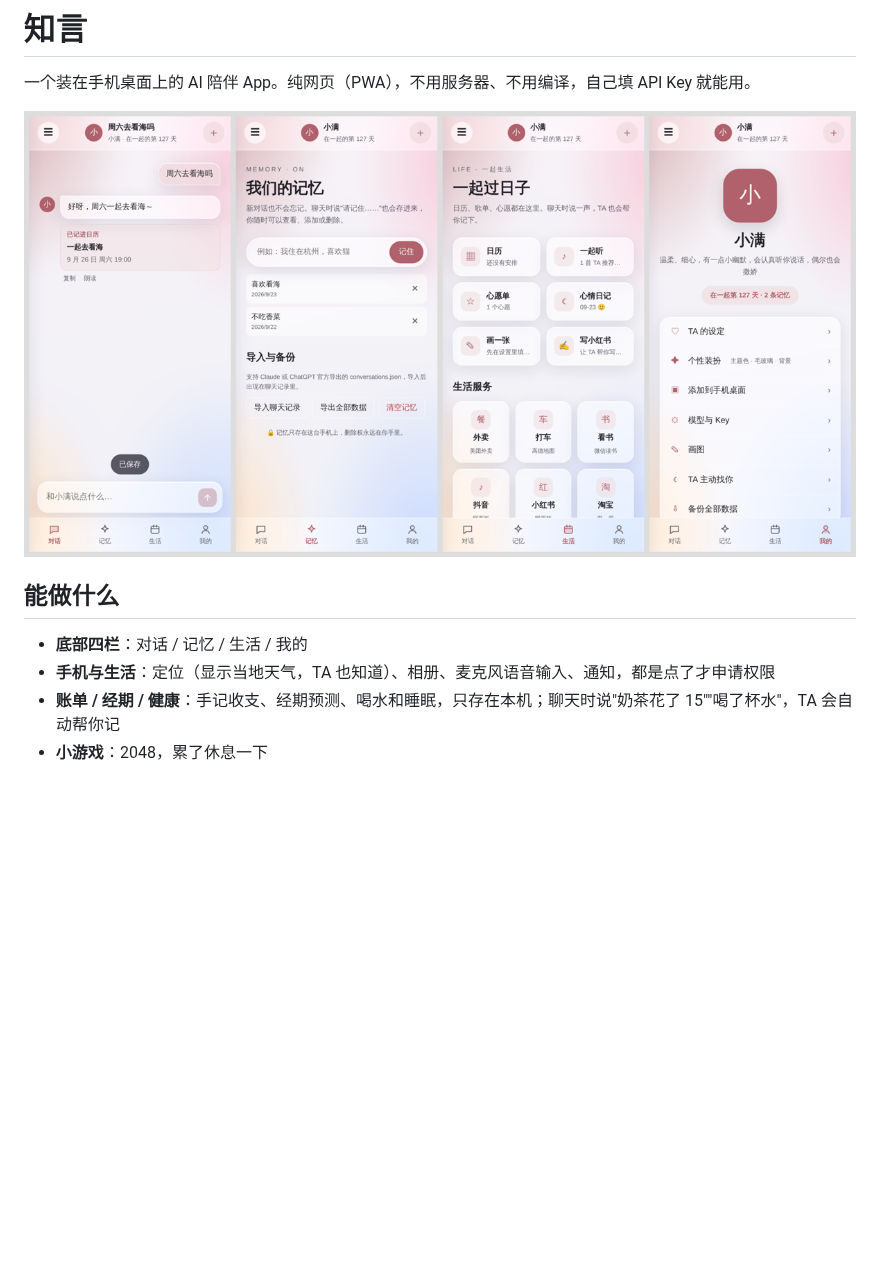
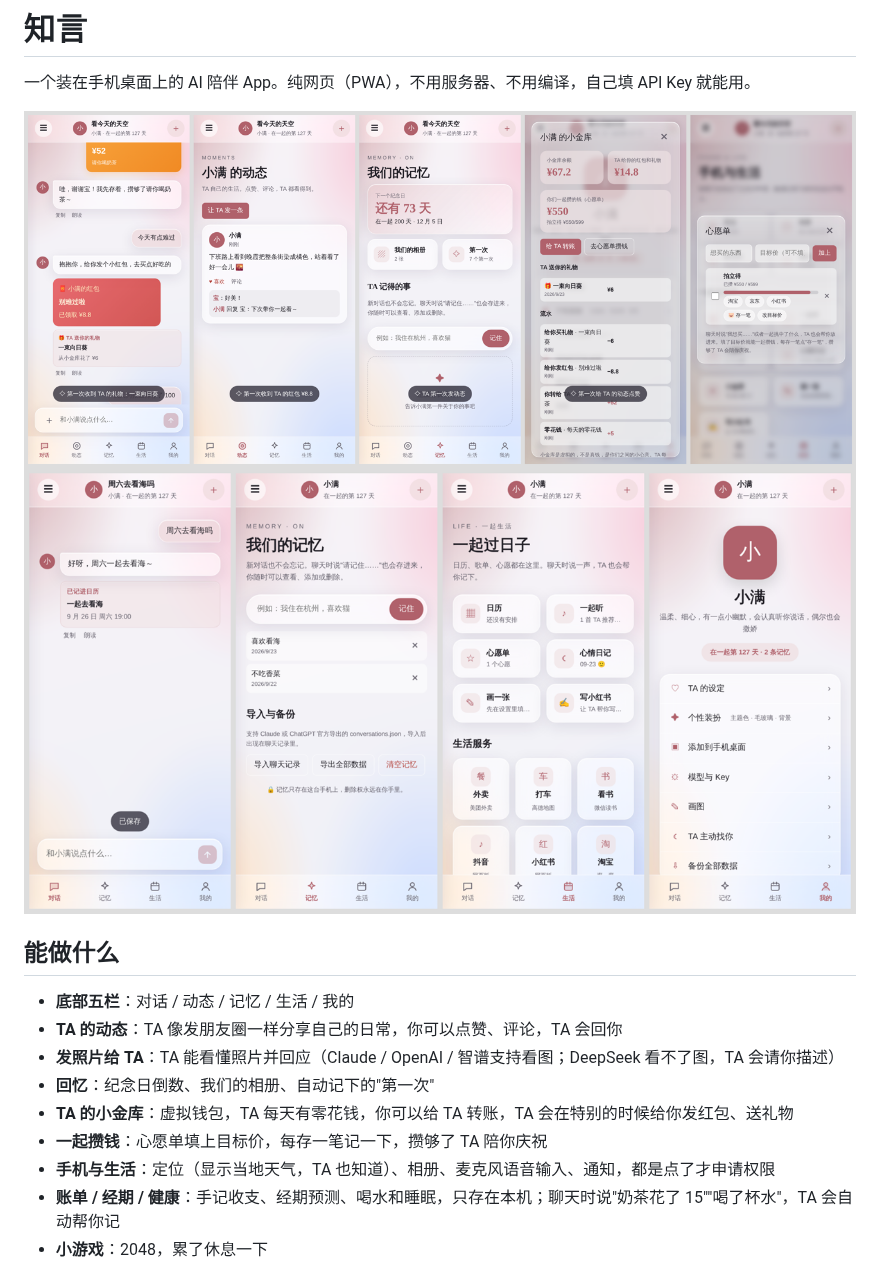
Before and after one commit to guoyuanjing540-wq/-ai, a Markdown page: README.md, the part around the change. GitHub-like rendering; pictures changed too: screenshots/companion.png (added); blank space fills up the shorter version.

```diff
--- a/README.md
+++ b/README.md
@@ -2,11 +2,17 @@
 
 一个装在手机桌面上的 AI 陪伴 App。纯网页（PWA），不用服务器、不用编译，自己填 API Key 就能用。
 
-![四个页面](screenshots/tabs.png)
+![陪伴功能](screenshots/companion.png)
+![页面](screenshots/tabs.png)
 
 ## 能做什么
 
-- **底部四栏**：对话 / 记忆 / 生活 / 我的
+- **底部五栏**：对话 / 动态 / 记忆 / 生活 / 我的
+- **TA 的动态**：TA 像发朋友圈一样分享自己的日常，你可以点赞、评论，TA 会回你
+- **发照片给 TA**：TA 能看懂照片并回应（Claude / OpenAI / 智谱支持看图；DeepSeek 看不了图，TA 会请你描述）
+- **回忆**：纪念日倒数、我们的相册、自动记下的"第一次"
+- **TA 的小金库**：虚拟钱包，TA 每天有零花钱，你可以给 TA 转账，TA 会在特别的时候给你发红包、送礼物
+- **一起攒钱**：心愿单填上目标价，每存一笔记一下，攒够了 TA 陪你庆祝
 - **手机与生活**：定位（显示当地天气，TA 也知道）、相册、麦克风语音输入、通知，都是点了才申请权限
 - **账单 / 经期 / 健康**：手记收支、经期预测、喝水和睡眠，只存在本机；聊天时说"奶茶花了 15""喝了杯水"，TA 会自动帮你记
 - **小游戏**：2048，累了休息一下
```
Also changed, not shown: 代码思路.md (+9 -1 lines), 3 other files.
